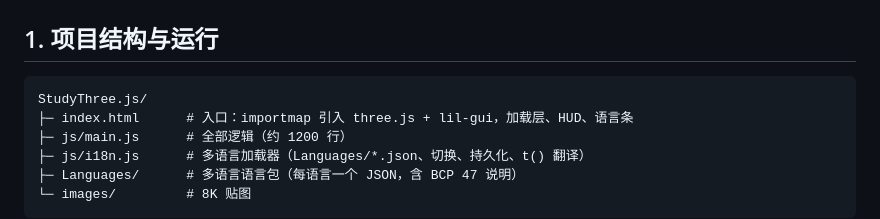
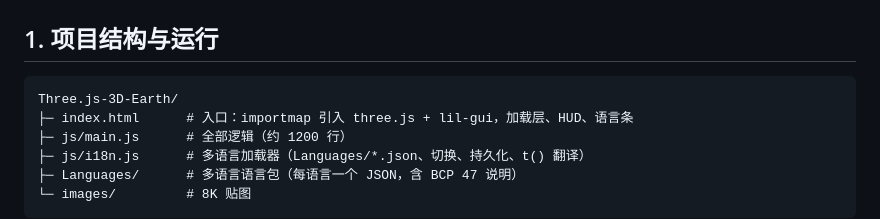
Before and after one commit to ZGdadong/Three.js-3D-Earth, a Markdown page: docs/Three.js-3D-Earth-技术文档.md, the part around the change. GitHub-like rendering.

````diff
--- a/docs/Three.js-3D-Earth-技术文档.md
+++ b/docs/Three.js-3D-Earth-技术文档.md
@@ -20,7 +20,7 @@
 ## 1. 项目结构与运行
 
 ```
-StudyThree.js/
+Three.js-3D-Earth/
 ├─ index.html      # 入口：importmap 引入 three.js + lil-gui，加载层、HUD、语言条
 ├─ js/main.js      # 全部逻辑（约 1200 行）
 ├─ js/i18n.js      # 多语言加载器（Languages/*.json、切换、持久化、t() 翻译）
````
Also changed, not shown: README.en.md (+2 -2 lines), README.md (+2 -2 lines).
